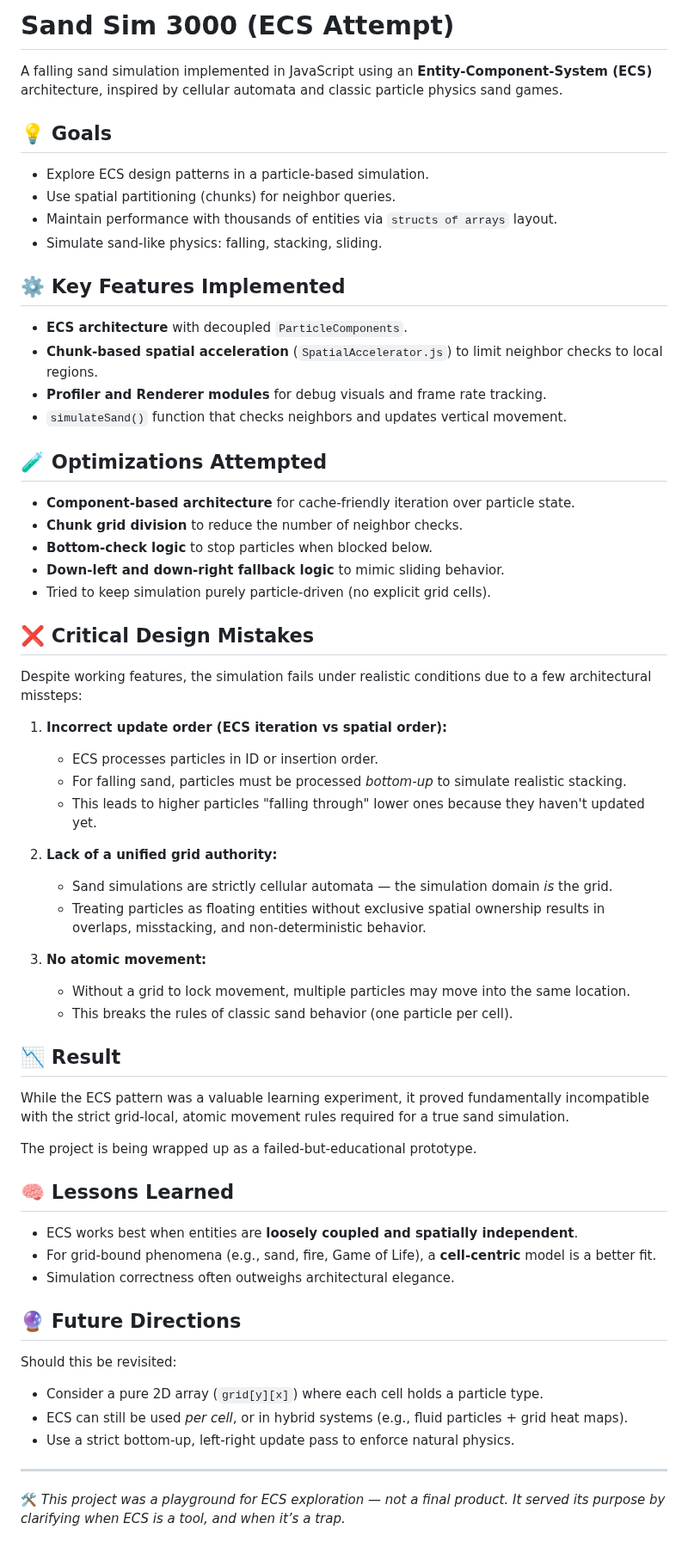
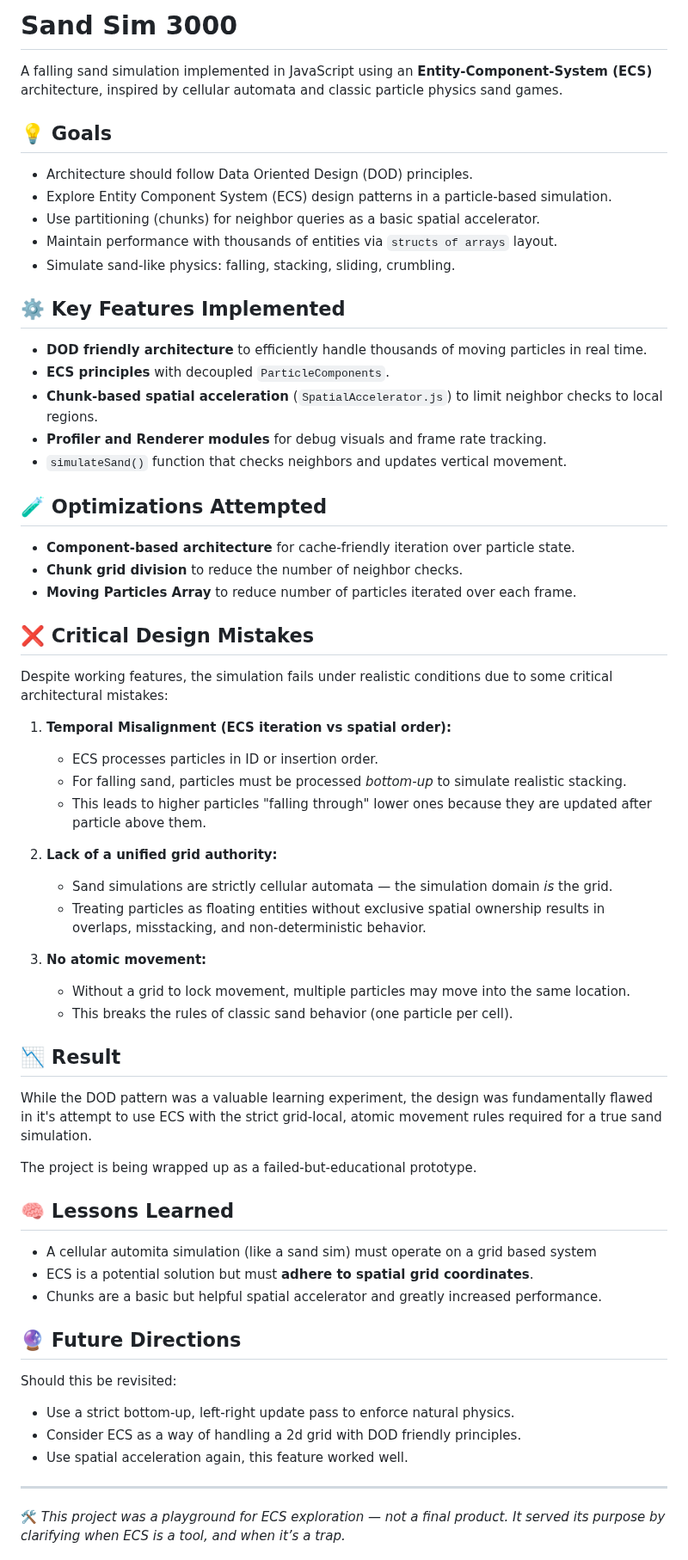
Before and after one commit to 123samueld/WFC_Terrain_Generator, a Markdown page: README.md, the part around the change. Shown at 86% size. Rendered like a GitHub page.

```diff
--- a/README.md
+++ b/README.md
@@ -1,17 +1,19 @@
-# Sand Sim 3000 (ECS Attempt)
+# Sand Sim 3000
 
 A falling sand simulation implemented in JavaScript using an **Entity-Component-System (ECS)** architecture, inspired by cellular automata and classic particle physics sand games.
 
 ## 💡 Goals
 
-- Explore ECS design patterns in a particle-based simulation.
-- Use spatial partitioning (chunks) for neighbor queries.
+- Architecture should follow Data Oriented Design (DOD) principles.
+- Explore Entity Component System (ECS) design patterns in a particle-based simulation.
+- Use partitioning (chunks) for neighbor queries as a basic spatial accelerator.
 - Maintain performance with thousands of entities via `structs of arrays` layout.
-- Simulate sand-like physics: falling, stacking, sliding.
+- Simulate sand-like physics: falling, stacking, sliding, crumbling.
 
 ## ⚙️ Key Features Implemented
 
-- **ECS architecture** with decoupled `ParticleComponents`.
+- **DOD friendly architecture** to efficiently handle thousands of moving particles in real time.
+- **ECS principles** with decoupled `ParticleComponents`.
 - **Chunk-based spatial acceleration** (`SpatialAccelerator.js`) to limit neighbor checks to local regions.
 - **Profiler and Renderer modules** for debug visuals and frame rate tracking.
 - `simulateSand()` function that checks neighbors and updates vertical movement.
@@ -20,18 +22,17 @@ A falling sand simulation implemented in JavaScript using an **Entity-Component-
 
 - **Component-based architecture** for cache-friendly iteration over particle state.
 - **Chunk grid division** to reduce the number of neighbor checks.
-- **Bottom-check logic** to stop particles when blocked below.
-- **Down-left and down-right fallback logic** to mimic sliding behavior.
-- Tried to keep simulation purely particle-driven (no explicit grid cells).
+- **Moving Particles Array** to reduce number of particles iterated over each frame.
+
 
 ## ❌ Critical Design Mistakes
 
-Despite working features, the simulation fails under realistic conditions due to a few architectural missteps:
+Despite working features, the simulation fails under realistic conditions due to some critical architectural mistakes:
 
-1. **Incorrect update order (ECS iteration vs spatial order):**
+1. **Temporal Misalignment (ECS iteration vs spatial order):**
    - ECS processes particles in ID or insertion order.
    - For falling sand, particles must be processed *bottom-up* to simulate realistic stacking.
-   - This leads to higher particles "falling through" lower ones because they haven't updated yet.
+   - This leads to higher particles "falling through" lower ones because they are updated after particle above them.
 
 2. **Lack of a unified grid authority:**
    - Sand simulations are strictly cellular automata — the simulation domain *is* the grid.
@@ -43,22 +44,23 @@ Despite working features, the simulation fails under realistic conditions due to
 
 ## 📉 Result
 
-While the ECS pattern was a valuable learning experiment, it proved fundamentally incompatible with the strict grid-local, atomic movement rules required for a true sand simulation.
+While the DOD pattern was a valuable learning experiment, the design was fundamentally flawed in it's attempt to use ECS with the strict grid-local, atomic movement rules required for a true sand simulation.
 
 The project is being wrapped up as a failed-but-educational prototype.
 
 ## 🧠 Lessons Learned
 
-- ECS works best when entities are **loosely coupled and spatially independent**.
-- For grid-bound phenomena (e.g., sand, fire, Game of Life), a **cell-centric** model is a better fit.
-- Simulation correctness often outweighs architectural elegance.
+- A cellular automita simulation (like a sand sim) must operate on a grid based system
+- ECS is a potential solution but must **adhere to spatial grid coordinates**.
+- Chunks are a basic but helpful spatial accelerator and greatly increased performance.
 
 ## 🔮 Future Directions
 
 Should this be revisited:
-- Consider a pure 2D array (`grid[y][x]`) where each cell holds a particle type.
-- ECS can still be used *per cell*, or in hybrid systems (e.g., fluid particles + grid heat maps).
 - Use a strict bottom-up, left-right update pass to enforce natural physics.
+- Consider ECS as a way of handling a 2d grid with DOD friendly principles.
+- Use spatial acceleration again, this feature worked well.
+
 
 ---
 
```
